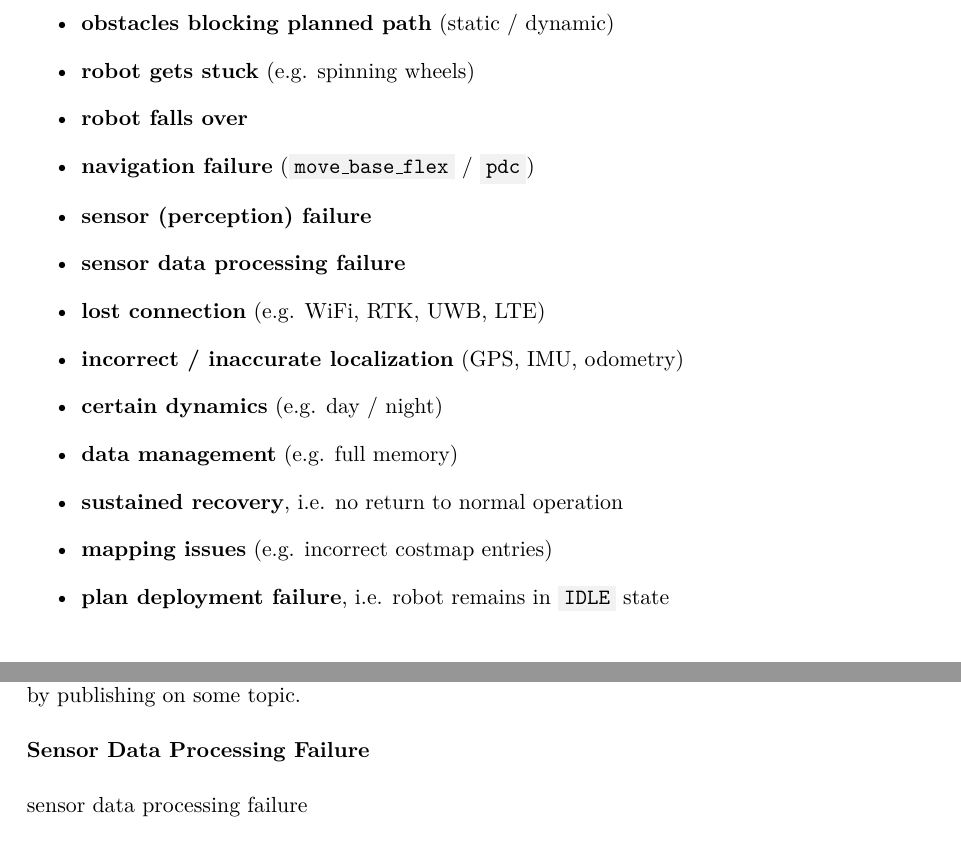
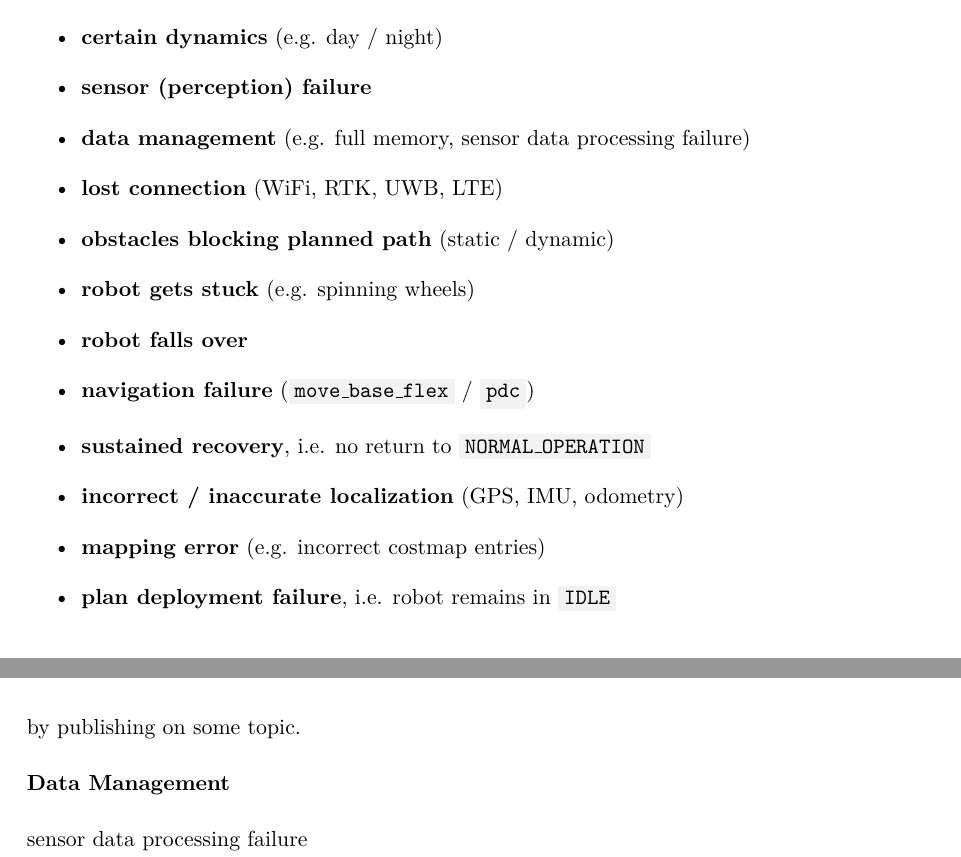
Before and after one commit to tbohne/msc, a LaTeX thesis (thesis/thesis.tex): two parts of pages 15 and 17 of 31, joined at a grey line, cut so that both start at the same text. Compiled offline with pdfLaTeX.

Commit message:
refine LTA challenges section

```diff
--- a/thesis/thesis.tex
+++ b/thesis/thesis.tex
@@ -228,19 +228,18 @@ can prevent the smooth functioning of long-term autonomous systems and are thus
     \item \textbf{power management} (battery failure / unexpected low battery)
     \item \textbf{charging failure} (unsuccessful docking / no charging)
     \item \textbf{drastic weather change} (e.g. storm, fog, extreme sunshine, heavy rain, extreme cold)
+    \item \textbf{certain dynamics} (e.g. day / night)
+    \item \textbf{sensor (perception) failure}
+    \item \textbf{data management} (e.g. full memory, sensor data processing failure)
+    \item \textbf{lost connection} (WiFi, RTK, UWB, LTE)
     \item \textbf{obstacles blocking planned path} (static / dynamic)
     \item \textbf{robot gets stuck} (e.g. spinning wheels)
     \item \textbf{robot falls over}
     \item \textbf{navigation failure} (\code{move\_base\_flex} / \code{pdc})
-    \item \textbf{sensor (perception) failure}
-    \item \textbf{sensor data processing failure}
-    \item \textbf{lost connection} (e.g. WiFi, RTK, UWB, LTE)
+    \item \textbf{sustained recovery}, i.e. no return to \code{NORMAL\_OPERATION}
     \item \textbf{incorrect / inaccurate localization} (GPS, IMU, odometry)
-    \item \textbf{certain dynamics} (e.g. day / night)
-    \item \textbf{data management} (e.g. full memory)
-    \item \textbf{sustained recovery}, i.e. no return to normal operation
-    \item \textbf{mapping issues} (e.g. incorrect costmap entries)
-    \item \textbf{plan deployment failure}, i.e. robot remains in \code{IDLE} state
+    \item \textbf{mapping error} (e.g. incorrect costmap entries)
+    \item \textbf{plan deployment failure}, i.e. robot remains in \code{IDLE}
 \end{itemize}
 For each potential problem identified, its relevance is briefly explained below, along with why it might be problematic.
 The idea is to have monitoring nodes that look for the specific types of faults and report them via the \code{MonitorState}s topic,
@@ -269,0 +291,7 @@ TBD...\newline
+and plan execution can continue. Such a simulated sensor failure can also be triggered by publishing on some topic.\newline
+
+\noindent
+\textbf{Data Management}\newline
+
+\noindent
+sensor data processing failure\newline
@@ -315,8 +339,0 @@ switch to \code{CONTINGENCY} mode and call for help, for example. The idea is th
-execute correctly when these errors occur, and then after monitoring is started, the problem is detected, the operator is informed, the problem is resolved,
-and plan execution can continue. Such a simulated sensor failure can also be triggered by publishing on some topic.\newline
-
-\noindent
-\textbf{Sensor Data Processing Failure}\newline
-
-\noindent
-sensor data processing failure\newline
```
Also changed, not shown: thesis/thesis.tex (68 more changed lines).
